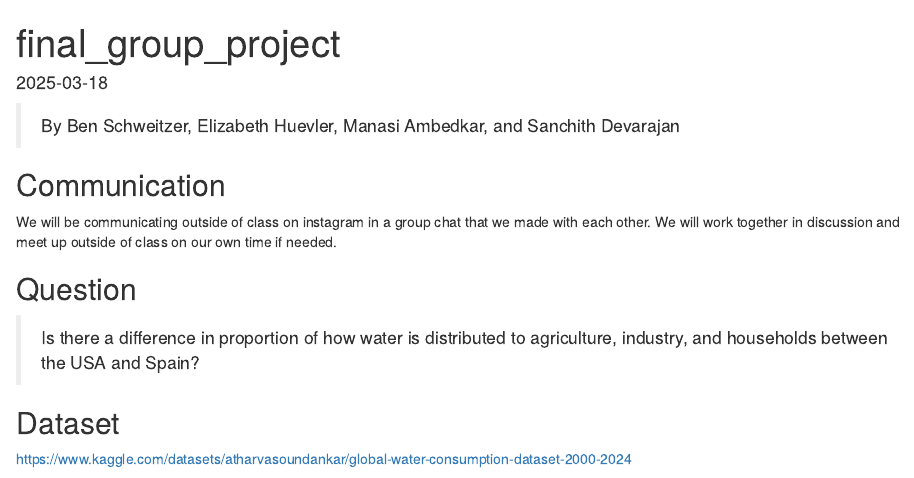
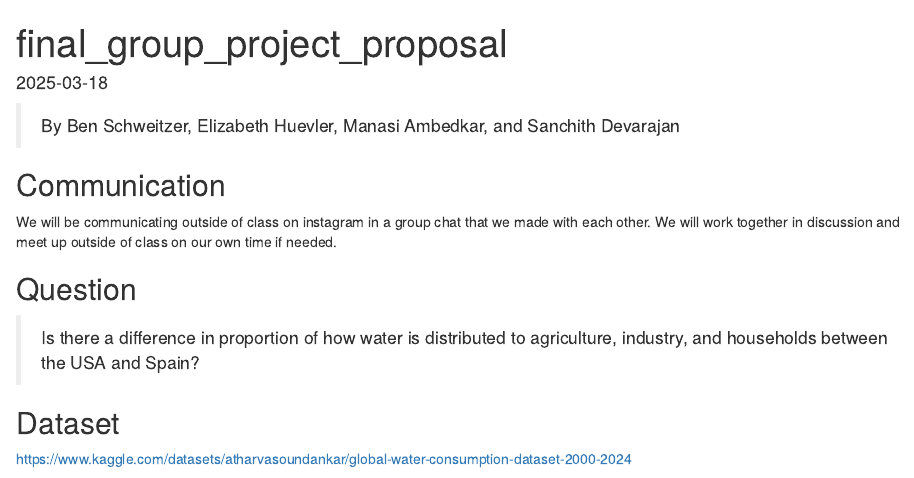
Before and after one commit to Mana-ambedkar/Stats-240-Group-Project, an R Markdown document (final_group_project.Rmd): the page in a window 1100 px wide, from its top. Rendered offline with R 4.5, knitr and Pandoc, with nearby package versions.

Commit message:
Update final_group_project_proposal.Rmd

```diff
--- a/final_group_project.Rmd
+++ b/final_group_project.Rmd
@@ -1,5 +1,5 @@
 ---
-title: "final_group_project"
+title: "final_group_project_proposal"
 output: html_document
 date: "2025-03-18"
 ---
```
